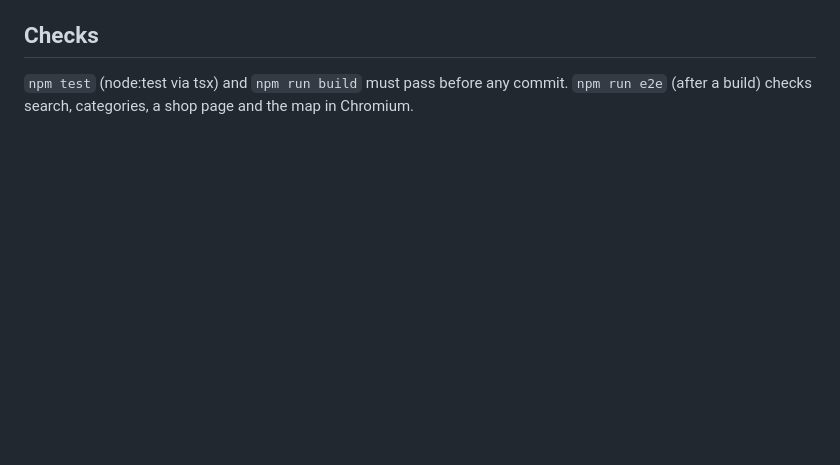
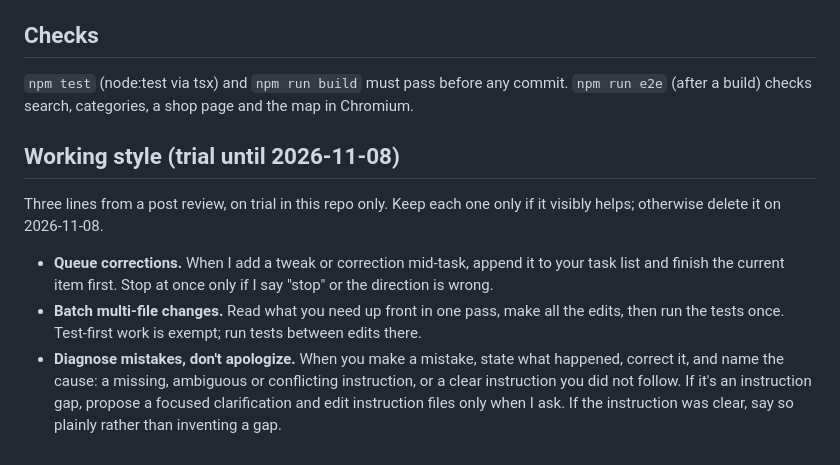
Before and after one commit to abhibansal60/explore-mullana, a Markdown page: CLAUDE.md, the part around the change. Rendered like a GitHub page; blank space fills up the shorter version.

Commit message:
Trial three CLAUDE.md working-style lines until 2026-11-08 (#12)
Co-authored-by: Claude Sonnet 5.5 <noreply@anthropic.com>

```diff
--- a/CLAUDE.md
+++ b/CLAUDE.md
@@ -42,3 +42,11 @@ Success metric: people who come back each week, not the number of listings.
 ## Checks
 
 `npm test` (node:test via tsx) and `npm run build` must pass before any commit. `npm run e2e` (after a build) checks search, categories, a shop page and the map in Chromium.
+
+## Working style (trial until 2026-11-08)
+
+Three lines from a post review, on trial in this repo only. Keep each one only if it visibly helps; otherwise delete it on 2026-11-08.
+
+- **Queue corrections.** When I add a tweak or correction mid-task, append it to your task list and finish the current item first. Stop at once only if I say "stop" or the direction is wrong.
+- **Batch multi-file changes.** Read what you need up front in one pass, make all the edits, then run the tests once. Test-first work is exempt; run tests between edits there.
+- **Diagnose mistakes, don't apologize.** When you make a mistake, state what happened, correct it, and name the cause: a missing, ambiguous or conflicting instruction, or a clear instruction you did not follow. If it's an instruction gap, propose a focused clarification and edit instruction files only when I ask. If the instruction was clear, say so plainly rather than inventing a gap.
```
